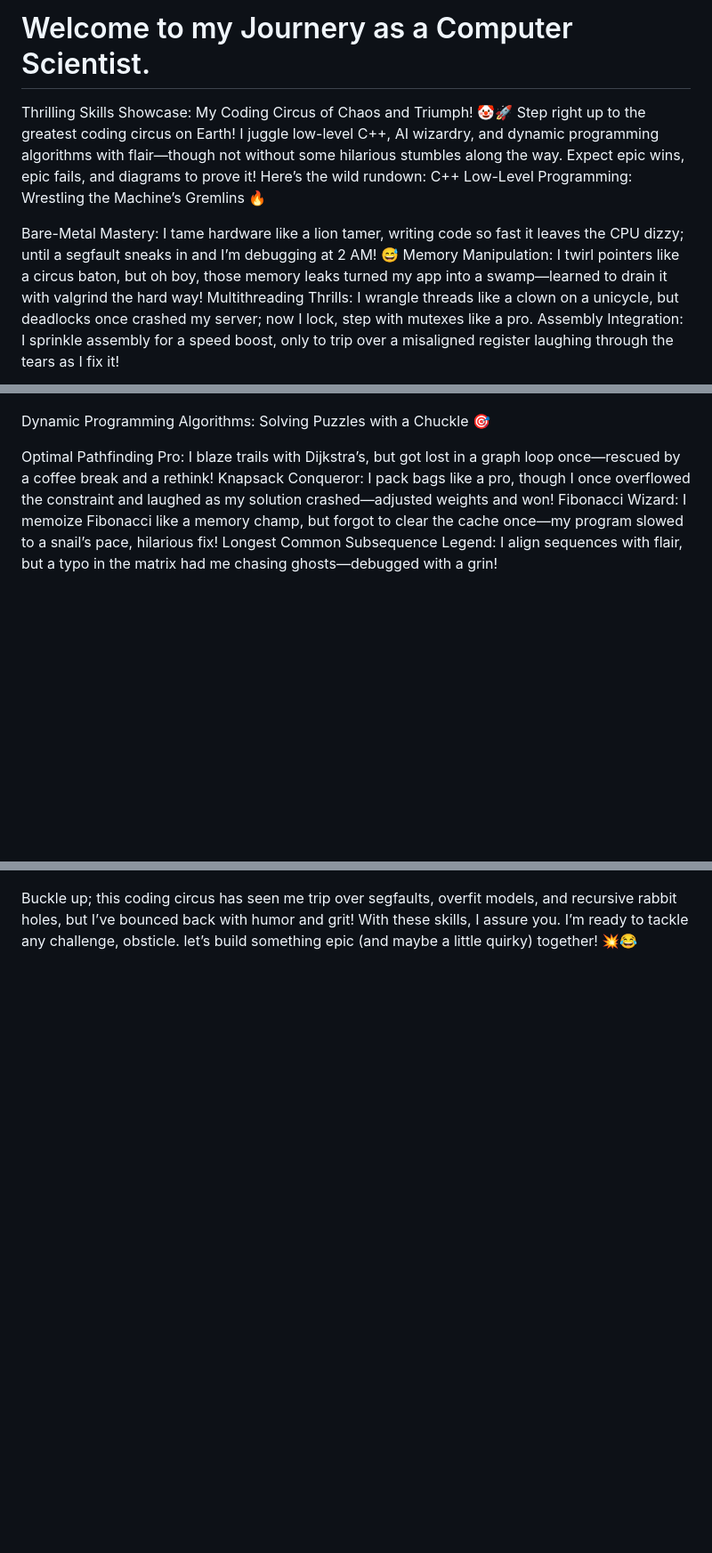
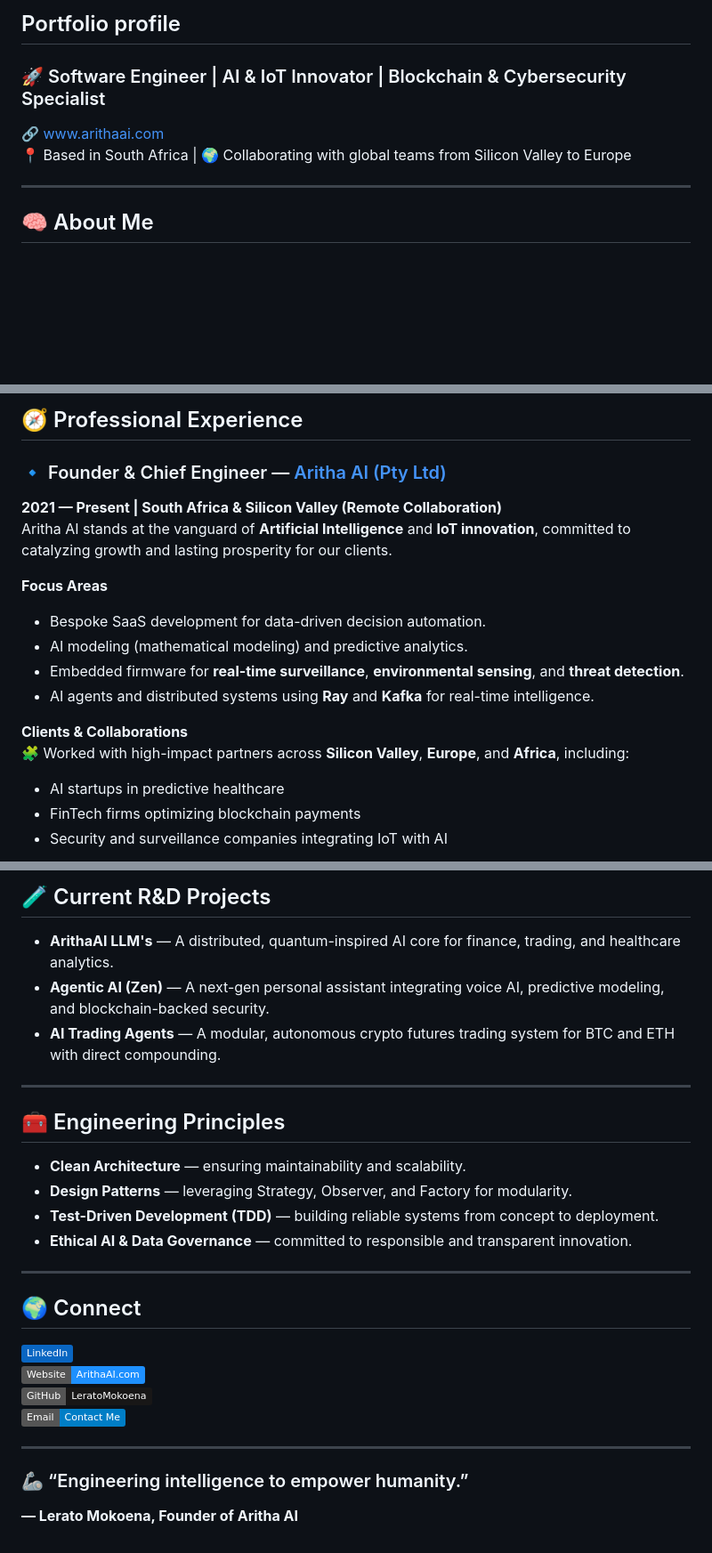
Before and after one commit to muralcode/aritha.plartform.ai, a Markdown page: README.md, 3 parts joined by grey strips. Shown at 89% size. Drawn GitHub-style; badges without logos; blank space fills up the shorter version.

Commit message:
Revise README for improved portfolio presentation
Updated the README to enhance the portfolio profile and improve clarity on skills and experience.

```diff
--- a/README.md
+++ b/README.md
@@ -1,12 +1,10 @@
-# Welcome to my Journery as a Computer Scientist.
+## Portfolio profile
 
-Thrilling Skills Showcase: My Coding Circus of Chaos and Triumph! 🤡🚀
-Step right up to the greatest coding circus on Earth! I juggle low-level C++, AI wizardry, and dynamic programming algorithms with flair—though not without some hilarious stumbles along the way. Expect epic wins, epic fails, and diagrams to prove it! Here’s the wild rundown:
-C++ Low-Level Programming: Wrestling the Machine’s Gremlins 🔥
+### 🚀 Software Engineer | AI & IoT Innovator | Blockchain & Cybersecurity Specialist
+🔗 [www.arithaai.com](https://www.arithaai.com)
+📍 Based in South Africa | 🌍 Collaborating with global teams from Silicon Valley to Europe
 
-Bare-Metal Mastery: I tame hardware like a lion tamer, writing code so fast it leaves the CPU dizzy; until a segfault sneaks in and I’m debugging at 2 AM! 😅
-Memory Manipulation: I twirl pointers like a circus baton, but oh boy, those memory leaks turned my app into a swamp—learned to drain it with valgrind the hard way!
-Multithreading Thrills: I wrangle threads like a clown on a unicycle, but deadlocks once crashed my server; now I lock, step with mutexes like a pro.
-Assembly Integration: I sprinkle assembly for a speed boost, only to trip over a misaligned register laughing through the tears as I fix it!
+---
 
+## 🧠 About Me
 
@@ -40,10 +32,19 @@ graph TD
 
+## 🧭 Professional Experience
 
-Dynamic Programming Algorithms: Solving Puzzles with a Chuckle 🎯
+### 🔹 Founder & Chief Engineer — [Aritha AI (Pty Ltd)](https://www.arithaai.com)
+**2021 — Present | South Africa & Silicon Valley (Remote Collaboration)**
+Aritha AI stands at the vanguard of **Artificial Intelligence** and **IoT innovation**, committed to catalyzing growth and lasting prosperity for our clients.
 
-Optimal Pathfinding Pro: I blaze trails with Dijkstra’s, but got lost in a graph loop once—rescued by a coffee break and a rethink!
-Knapsack Conqueror: I pack bags like a pro, though I once overflowed the constraint and laughed as my solution crashed—adjusted weights and won!
-Fibonacci Wizard: I memoize Fibonacci like a memory champ, but forgot to clear the cache once—my program slowed to a snail’s pace, hilarious fix!
-Longest Common Subsequence Legend: I align sequences with flair, but a typo in the matrix had me chasing ghosts—debugged with a grin!
+**Focus Areas**
+- Bespoke SaaS development for data-driven decision automation.
+- AI modeling (mathematical modeling) and predictive analytics.
+- Embedded firmware for **real-time surveillance**, **environmental sensing**, and **threat detection**.
+- AI agents and distributed systems using **Ray** and **Kafka** for real-time intelligence.
 
+**Clients & Collaborations**
+🧩 Worked with high-impact partners across **Silicon Valley**, **Europe**, and **Africa**, including:
+- AI startups in predictive healthcare
+- FinTech firms optimizing blockchain payments
+- Security and surveillance companies integrating IoT with AI
 
@@ -58,3 +52,28 @@ graph TD
 
+## 🧪 Current R&D Projects
 
-Buckle up; this coding circus has seen me trip over segfaults, overfit models, and recursive rabbit holes, but I’ve bounced back with humor and grit! With these skills, I assure you. I’m ready to tackle any challenge, obsticle. let’s build something epic (and maybe a little quirky) together! 💥😂
+- **ArithaAI LLM's** — A distributed, quantum-inspired AI core for finance, trading, and healthcare analytics.
+- **Agentic AI (Zen)** — A next-gen personal assistant integrating voice AI, predictive modeling, and blockchain-backed security.
+- **AI Trading Agents** — A modular, autonomous crypto futures trading system for BTC and ETH with direct compounding.
+---
+
+## 🧰 Engineering Principles
+
+- **Clean Architecture** — ensuring maintainability and scalability.
+- **Design Patterns** — leveraging Strategy, Observer, and Factory for modularity.
+- **Test-Driven Development (TDD)** — building reliable systems from concept to deployment.
+- **Ethical AI & Data Governance** — committed to responsible and transparent innovation.
+
+---
+
+## 🌍 Connect
+
+[![LinkedIn](https://img.shields.io/badge/LinkedIn-0A66C2?logo=linkedin&logoColor=white)](https://www.linkedin.com/in/lerato-mokoena-043004103/)
+[![Website](https://img.shields.io/badge/Website-ArithaAI.com-1E90FF?logo=google-chrome&logoColor=white)](https://www.arithaai.com)
+[![GitHub](https://img.shields.io/badge/GitHub-LeratoMokoena-181717?logo=github&logoColor=white)](https://github.com/)
+[![Email](https://img.shields.io/badge/Email-Contact%20Me-blue?logo=gmail&logoColor=white)](mailto:info@arithaai.com)
+
+---
+
+### 🦾 “Engineering intelligence to empower humanity.”
+**— Lerato Mokoena, Founder of Aritha AI**
```
Also changed, not shown: other parts of README.md (+17 -30 lines).
